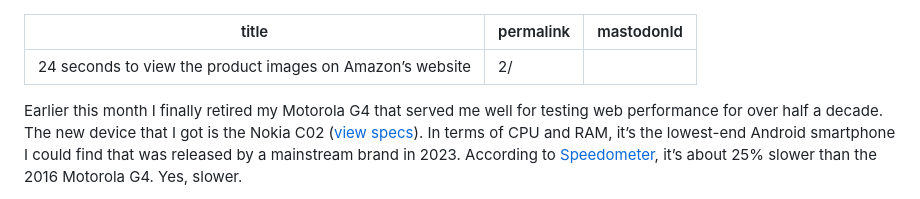
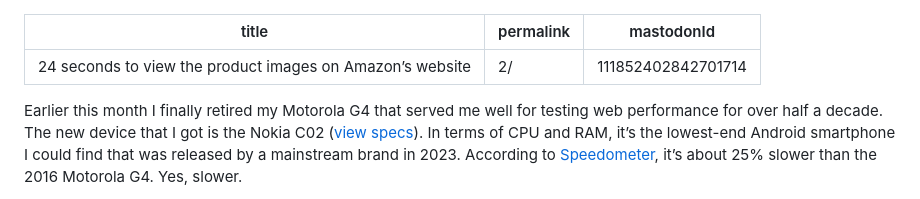
Before and after one commit to simevidas/blog, a Markdown page: posts/2024-01-31.md, the part around the change. Rendered like a GitHub page.

Commit message:
add Mastodon ID for post nr. 2

```diff
--- a/posts/2024-01-31.md
+++ b/posts/2024-01-31.md
@@ -1,7 +1,7 @@
 ---
 title: 24 seconds to view the product images on Amazon’s website
 permalink: '2/'
-mastodonId: ''
+mastodonId: '111852402842701714'
 ---
 
 Earlier this month I finally retired my Motorola G4 that served me well for testing web performance for over half a decade. The new device that I got is the Nokia C02 ([view specs](https://www.gsmarena.com/nokia_c02-12136.php)). In terms of CPU and RAM, it’s the lowest-end Android smartphone I could find that was released by a mainstream brand in 2023. According to [Speedometer](https://browserbench.org), it’s about 25% slower than the 2016 Motorola G4. Yes, slower.
```
